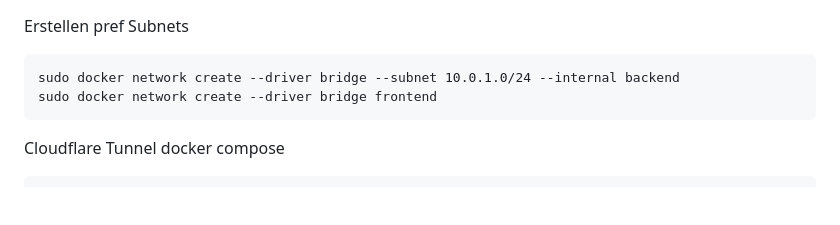
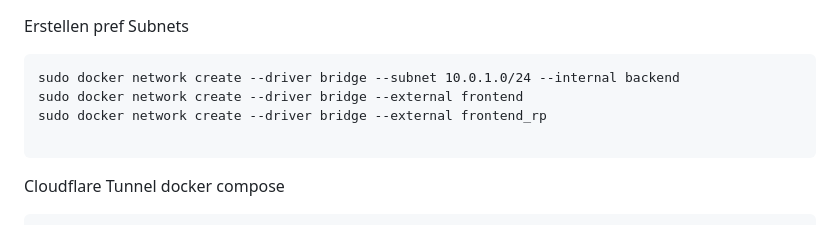
Before and after one commit to WeissiEfficiency/OwnCloudSetup, a Markdown page: Installation.md, the part around the change. Drawn GitHub-style; blank space fills up the shorter version.

````diff
--- a/Installation.md
+++ b/Installation.md
@@ -2,7 +2,9 @@ Erstellen pref Subnets
 
 ```
 sudo docker network create --driver bridge --subnet 10.0.1.0/24 --internal backend
-sudo docker network create --driver bridge frontend
+sudo docker network create --driver bridge --external frontend
+sudo docker network create --driver bridge --external frontend_rp
+
 ```
 
 
````
